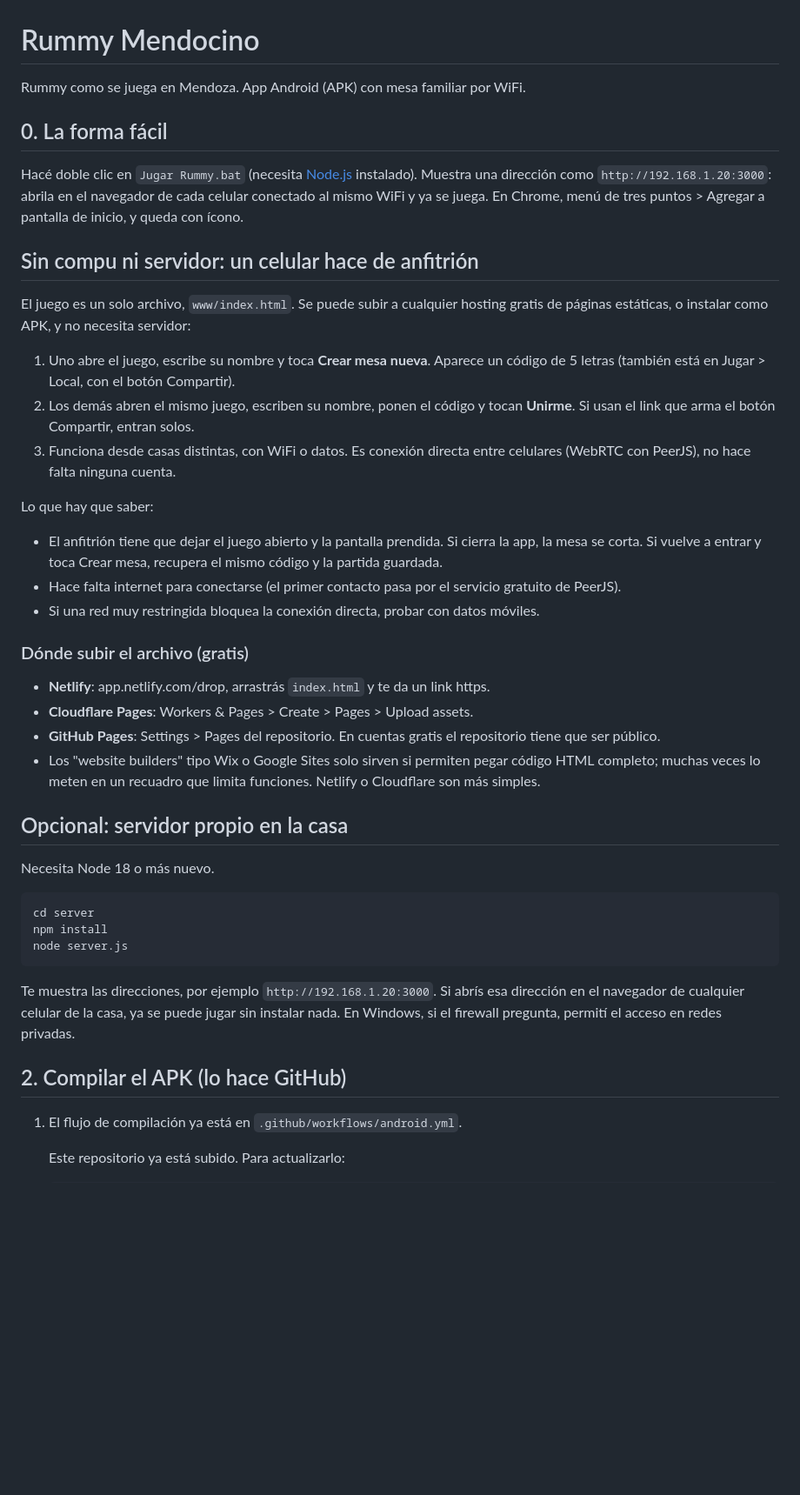
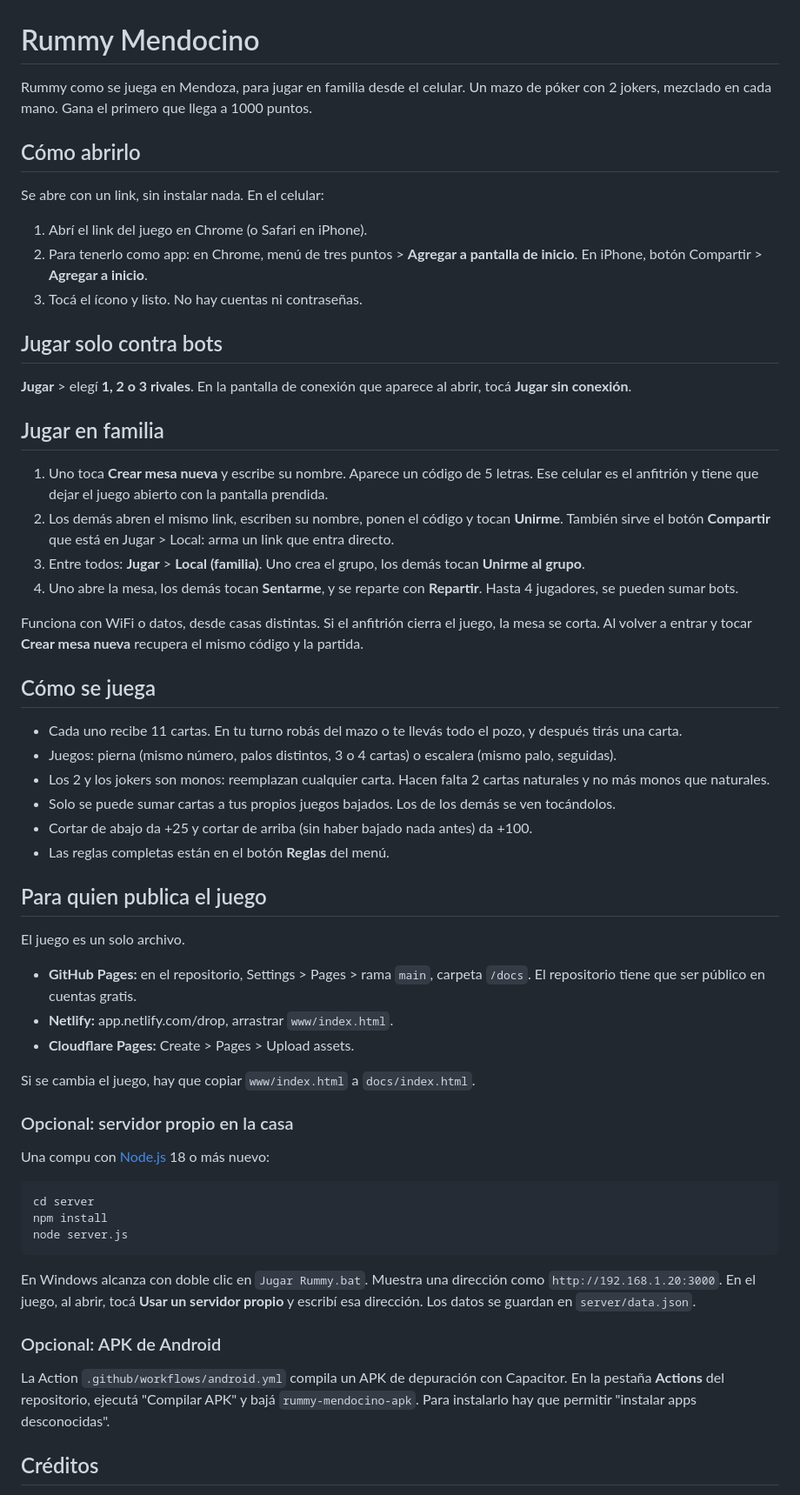
Before and after one commit to 4518beta/rummy, a Markdown page: README.md, the part around one of its changes. Shown at 87% size. Rendered like a GitHub page; blank space fills up the shorter version.

Commit message:
README: como abrirlo y jugar en familia
Co-Authored-By: Claude Sonnet 5.5 <noreply@anthropic.com>
Claude-Session: https://claude.ai/code/session_01MdrFZQMYXZ7XbAdVak6jzW

```diff
--- a/README.md
+++ b/README.md
@@ -1,45 +1,60 @@
 # Rummy Mendocino
 
-Rummy como se juega en Mendoza. App Android (APK) con mesa familiar por WiFi.
+Rummy como se juega en Mendoza, para jugar en familia desde el celular. Un mazo de póker con 2 jokers, mezclado en cada mano. Gana el primero que llega a 1000 puntos.
 
-## 0. La forma fácil
+## Cómo abrirlo
 
-Hacé doble clic en `Jugar Rummy.bat` (necesita [Node.js](https://nodejs.org) instalado). Muestra una dirección como `http://192.168.1.20:3000`: abrila en el navegador de cada celular conectado al mismo WiFi y ya se juega. En Chrome, menú de tres puntos > Agregar a pantalla de inicio, y queda con ícono.
+Se abre con un link, sin instalar nada. En el celular:
 
-## Sin compu ni servidor: un celular hace de anfitrión
+1. Abrí el link del juego en Chrome (o Safari en iPhone).
+2. Para tenerlo como app: en Chrome, menú de tres puntos > **Agregar a pantalla de inicio**. En iPhone, botón Compartir > **Agregar a inicio**.
+3. Tocá el ícono y listo. No hay cuentas ni contraseñas.
 
-El juego es un solo archivo, `www/index.html`. Se puede subir a cualquier hosting gratis de páginas estáticas, o instalar como APK, y no necesita servidor:
+## Jugar solo contra bots
 
-1. Uno abre el juego, escribe su nombre y toca **Crear mesa nueva**. Aparece un código de 5 letras (también está en Jugar > Local, con el botón Compartir).
-2. Los demás abren el mismo juego, escriben su nombre, ponen el código y tocan **Unirme**. Si usan el link que arma el botón Compartir, entran solos.
-3. Funciona desde casas distintas, con WiFi o datos. Es conexión directa entre celulares (WebRTC con PeerJS), no hace falta ninguna cuenta.
+**Jugar** > elegí **1, 2 o 3 rivales**. En la pantalla de conexión que aparece al abrir, tocá **Jugar sin conexión**.
 
-Lo que hay que saber:
-- El anfitrión tiene que dejar el juego abierto y la pantalla prendida. Si cierra la app, la mesa se corta. Si vuelve a entrar y toca Crear mesa, recupera el mismo código y la partida guardada.
-- Hace falta internet para conectarse (el primer contacto pasa por el servicio gratuito de PeerJS).
-- Si una red muy restringida bloquea la conexión directa, probar con datos móviles.
+## Jugar en familia
 
-### Dónde subir el archivo (gratis)
+1. Uno toca **Crear mesa nueva** y escribe su nombre. Aparece un código de 5 letras. Ese celular es el anfitrión y tiene que dejar el juego abierto con la pantalla prendida.
+2. Los demás abren el mismo link, escriben su nombre, ponen el código y tocan **Unirme**. También sirve el botón **Compartir** que está en Jugar > Local: arma un link que entra directo.
+3. Entre todos: **Jugar** > **Local (familia)**. Uno crea el grupo, los demás tocan **Unirme al grupo**.
+4. Uno abre la mesa, los demás tocan **Sentarme**, y se reparte con **Repartir**. Hasta 4 jugadores, se pueden sumar bots.
 
-- **Netlify**: app.netlify.com/drop, arrastrás `index.html` y te da un link https.
-- **Cloudflare Pages**: Workers & Pages > Create > Pages > Upload assets.
-- **GitHub Pages**: Settings > Pages del repositorio. En cuentas gratis el repositorio tiene que ser público.
-- Los "website builders" tipo Wix o Google Sites solo sirven si permiten pegar código HTML completo; muchas veces lo meten en un recuadro que limita funciones. Netlify o Cloudflare son más simples.
+Funciona con WiFi o datos, desde casas distintas. Si el anfitrión cierra el juego, la mesa se corta. Al volver a entrar y tocar **Crear mesa nueva** recupera el mismo código y la partida.
 
-## Opcional: servidor propio en la casa
+## Cómo se juega
 
-Necesita Node 18 o más nuevo.
+- Cada uno recibe 11 cartas. En tu turno robás del mazo o te llevás todo el pozo, y después tirás una carta.
+- Juegos: pierna (mismo número, palos distintos, 3 o 4 cartas) o escalera (mismo palo, seguidas).
+- Los 2 y los jokers son monos: reemplazan cualquier carta. Hacen falta 2 cartas naturales y no más monos que naturales.
+- Solo se puede sumar cartas a tus propios juegos bajados. Los de los demás se ven tocándolos.
+- Cortar de abajo da +25 y cortar de arriba (sin haber bajado nada antes) da +100.
+- Las reglas completas están en el botón **Reglas** del menú.
+
+## Para quien publica el juego
+
+El juego es un solo archivo.
+
+- **GitHub Pages:** en el repositorio, Settings > Pages > rama `main`, carpeta `/docs`. El repositorio tiene que ser público en cuentas gratis.
+- **Netlify:** app.netlify.com/drop, arrastrar `www/index.html`.
+- **Cloudflare Pages:** Create > Pages > Upload assets.
+
+Si se cambia el juego, hay que copiar `www/index.html` a `docs/index.html`.
+
+### Opcional: servidor propio en la casa
+
+Una compu con [Node.js](https://nodejs.org) 18 o más nuevo:
 
     cd server
     npm install
     node server.js
 
-Te muestra las direcciones, por ejemplo `http://192.168.1.20:3000`. Si abrís esa dirección en el navegador de cualquier celular de la casa, ya se puede jugar sin instalar nada.
-En Windows, si el firewall pregunta, permití el acceso en redes privadas.
+En Windows alcanza con doble clic en `Jugar Rummy.bat`. Muestra una dirección como `http://192.168.1.20:3000`. En el juego, al abrir, tocá **Usar un servidor propio** y escribí esa dirección. Los datos se guardan en `server/data.json`.
 
-## 2. Compilar el APK (lo hace GitHub)
+### Opcional: APK de Android
 
-1. El flujo de compilación ya está en `.github/workflows/android.yml`.
+La Action `.github/workflows/android.yml` compila un APK de depuración con Capacitor. En la pestaña **Actions** del repositorio, ejecutá "Compilar APK" y bajá `rummy-mendocino-apk`. Para instalarlo hay que permitir "instalar apps desconocidas".
 
-   Este repositorio ya está subido. Para actualizarlo:
+## Créditos
 
```
Also changed, not shown: other parts of README.md (+1 -24 lines).
